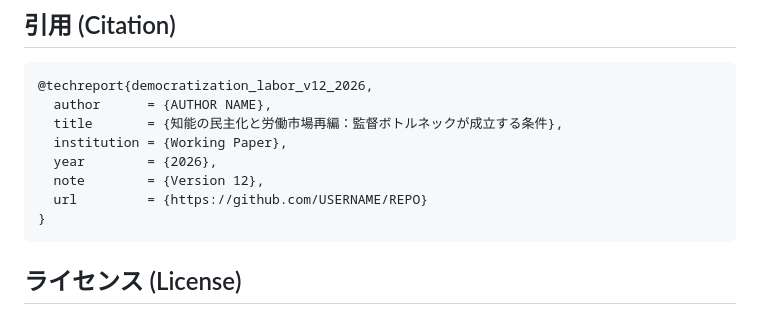
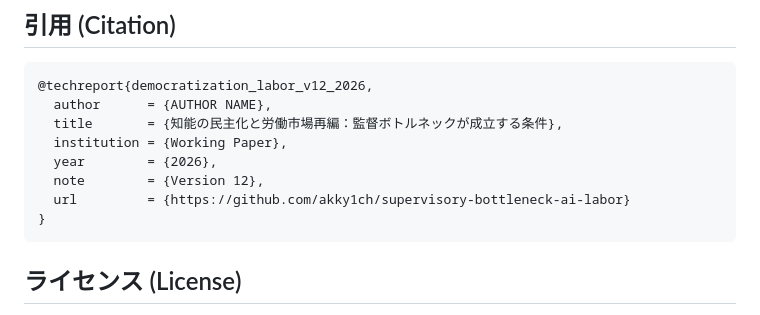
Before and after one commit to akky1ch/supervisory-bottleneck-ai-labor, a Markdown page: README.md, the part around the change. Drawn GitHub-style.

Commit message:
Update repository URL in citation

````diff
--- a/README.md
+++ b/README.md
@@ -80,7 +80,7 @@ cmp ../data/us341_phipsi.csv           ../data/us341_BLS_PhiPsi.csv
   institution = {Working Paper},
   year        = {2026},
   note        = {Version 12},
-  url         = {https://github.com/USERNAME/REPO}
+  url         = {https://github.com/akky1ch/supervisory-bottleneck-ai-labor}
 }
 ```
 
````
